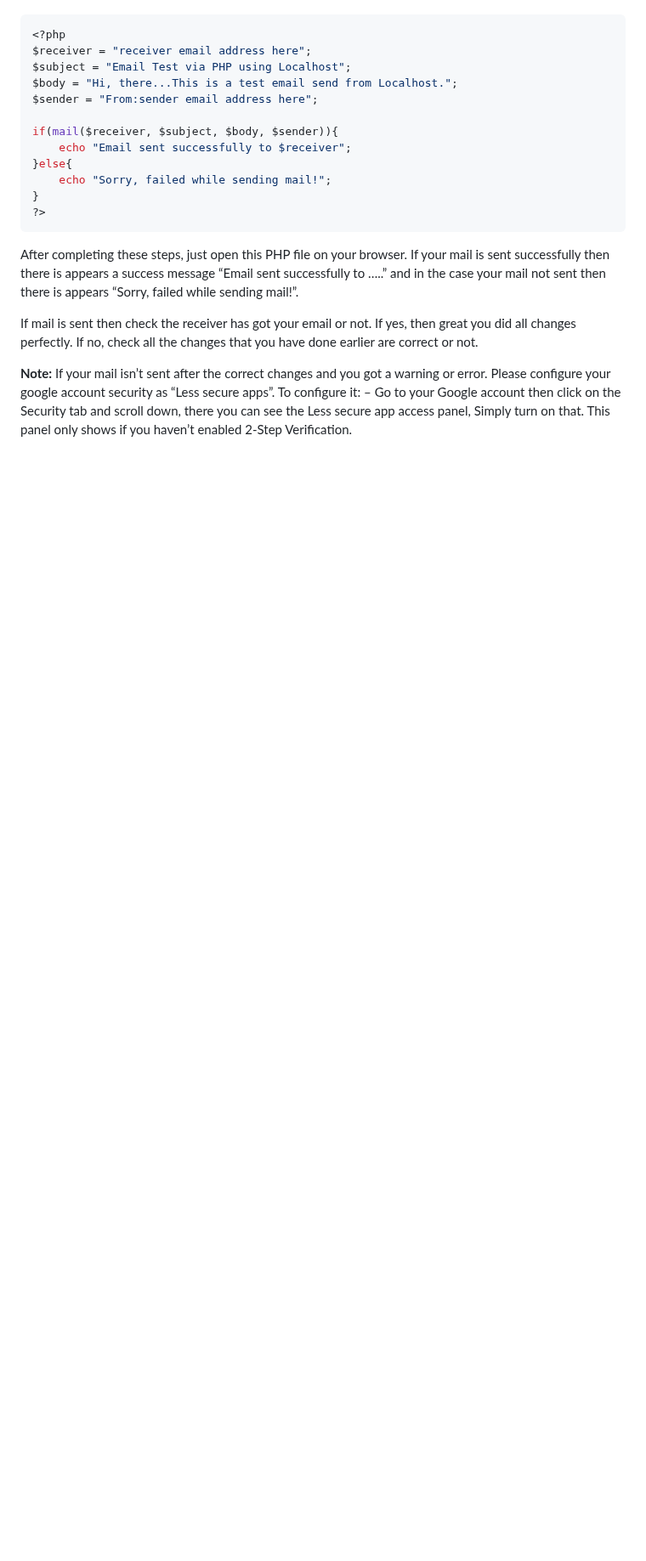
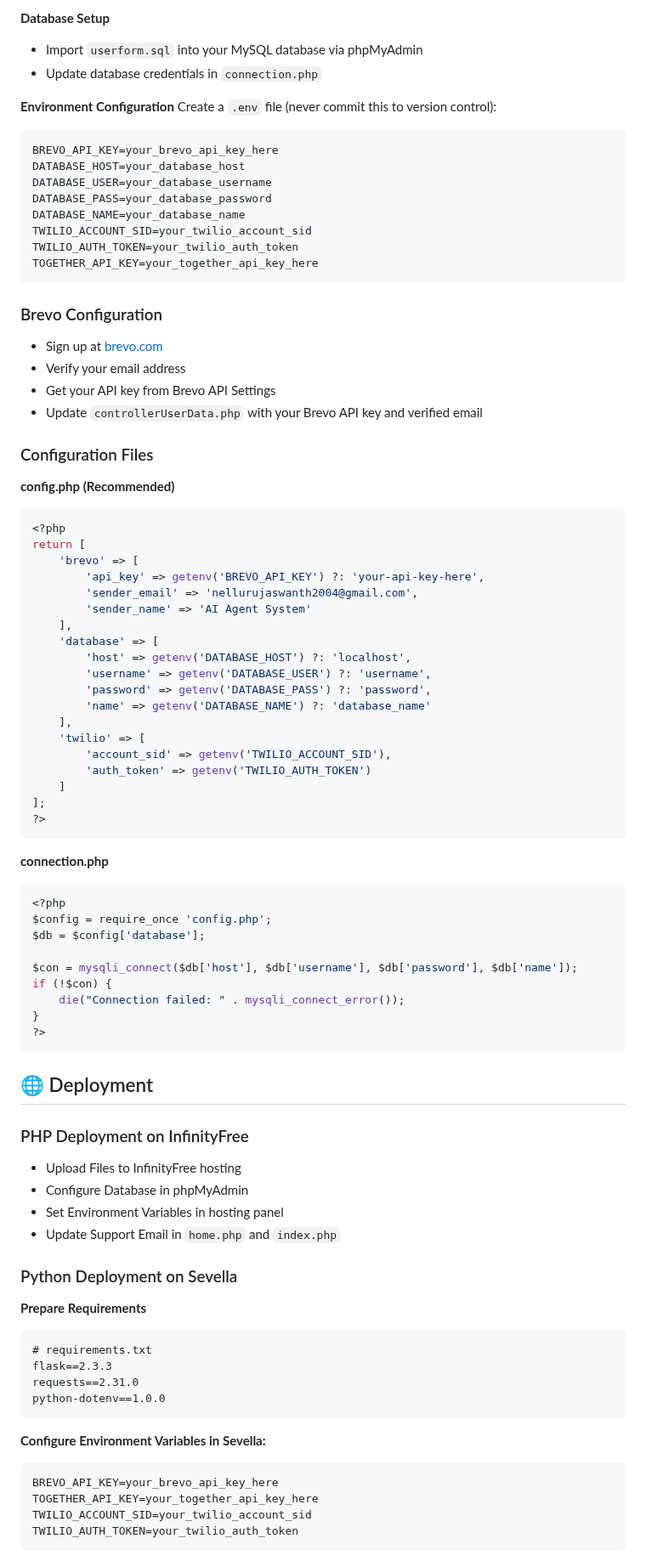
Before and after one commit to Jaswanth-arjun/A_I-Agent, a Markdown page: README.md, the part around one of its changes. Shown at 85% size. Drawn GitHub-style; blank space fills up the shorter version.

````diff
--- a/README.md
+++ b/README.md
@@ -41,20 +71,85 @@ Now, you’re done with the required changes in these files. To check the change
+**Database Setup**
+- Import `userform.sql` into your MySQL database via phpMyAdmin
+- Update database credentials in `connection.php`
+
+**Environment Configuration**
+Create a `.env` file (never commit this to version control):
+```
+BREVO_API_KEY=your_brevo_api_key_here
+DATABASE_HOST=your_database_host
+DATABASE_USER=your_database_username
+DATABASE_PASS=your_database_password
+DATABASE_NAME=your_database_name
+TWILIO_ACCOUNT_SID=your_twilio_account_sid
+TWILIO_AUTH_TOKEN=your_twilio_auth_token
+TOGETHER_API_KEY=your_together_api_key_here
+```
+
+### Brevo Configuration
+- Sign up at [brevo.com](https://www.brevo.com/)
+- Verify your email address
+- Get your API key from Brevo API Settings
+- Update `controllerUserData.php` with your Brevo API key and verified email
+
+### Configuration Files
+**config.php (Recommended)**
 ```php
 <?php
-$receiver = "receiver email address here";
-$subject = "Email Test via PHP using Localhost";
-$body = "Hi, there...This is a test email send from Localhost.";
-$sender = "From:sender email address here";
+return [
+    'brevo' => [
+        'api_key' => getenv('BREVO_API_KEY') ?: 'your-api-key-here',
+        'sender_email' => 'nellurujaswanth2004@gmail.com',
+        'sender_name' => 'AI Agent System'
+    ],
+    'database' => [
+        'host' => getenv('DATABASE_HOST') ?: 'localhost',
+        'username' => getenv('DATABASE_USER') ?: 'username',
+        'password' => getenv('DATABASE_PASS') ?: 'password',
+        'name' => getenv('DATABASE_NAME') ?: 'database_name'
+    ],
+    'twilio' => [
+        'account_sid' => getenv('TWILIO_ACCOUNT_SID'),
+        'auth_token' => getenv('TWILIO_AUTH_TOKEN')
+    ]
+];
+?>
+```
 
-if(mail($receiver, $subject, $body, $sender)){
-    echo "Email sent successfully to $receiver";
-}else{
-    echo "Sorry, failed while sending mail!";
+**connection.php**
+```php
+<?php
+$config = require_once 'config.php';
+$db = $config['database'];
+
+$con = mysqli_connect($db['host'], $db['username'], $db['password'], $db['name']);
+if (!$con) {
+    die("Connection failed: " . mysqli_connect_error());
 }
 ?>
 ```
 
-After completing these steps, just open this PHP file on your browser. If your mail is sent successfully then there is appears a success message “Email sent successfully to …..” and in the case your mail not sent then there is appears “Sorry, failed while sending mail!”.
+## 🌐 Deployment
 
-If mail is sent then check the receiver has got your email or not. If yes, then great you did all changes perfectly. If no, check all the changes that you have done earlier are correct or not.
+### PHP Deployment on InfinityFree
+- Upload Files to InfinityFree hosting
+- Configure Database in phpMyAdmin
+- Set Environment Variables in hosting panel
+- Update Support Email in `home.php` and `index.php`
 
-**Note:** If your mail isn’t sent after the correct changes and you got a warning or error. Please configure your google account security as “Less secure apps”. To configure it: – Go to your Google account then click on the Security tab and scroll down, there you can see the Less secure app access panel, Simply turn on that. This panel only shows if you haven’t enabled 2-Step Verification.
+### Python Deployment on Sevella
+**Prepare Requirements**
+```
+# requirements.txt
+flask==2.3.3
+requests==2.31.0
+python-dotenv==1.0.0
+```
+
+**Configure Environment Variables in Sevella:**
+```
+BREVO_API_KEY=your_brevo_api_key_here
+TOGETHER_API_KEY=your_together_api_key_here
+TWILIO_ACCOUNT_SID=your_twilio_account_sid
+TWILIO_AUTH_TOKEN=your_twilio_auth_token
+```
+
````
Also changed, not shown: other parts of README.md (+129 -33 lines).
